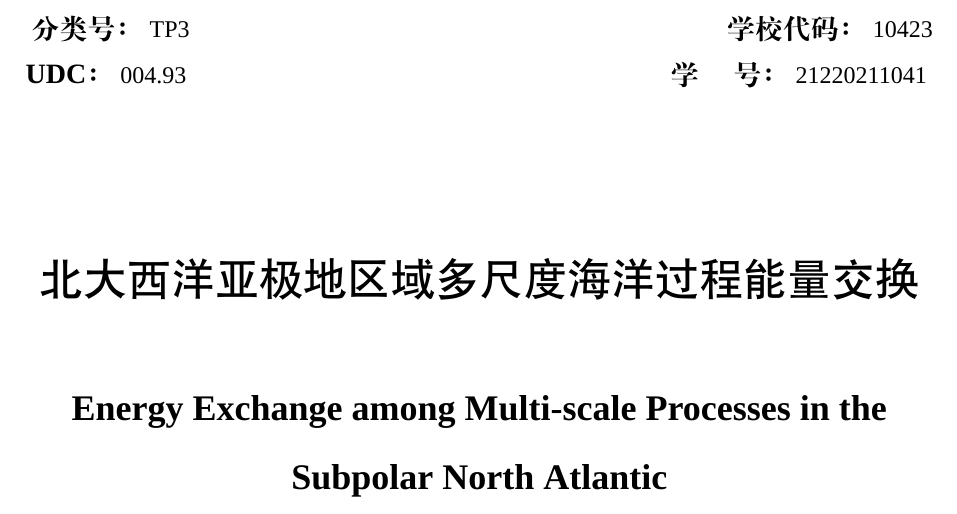
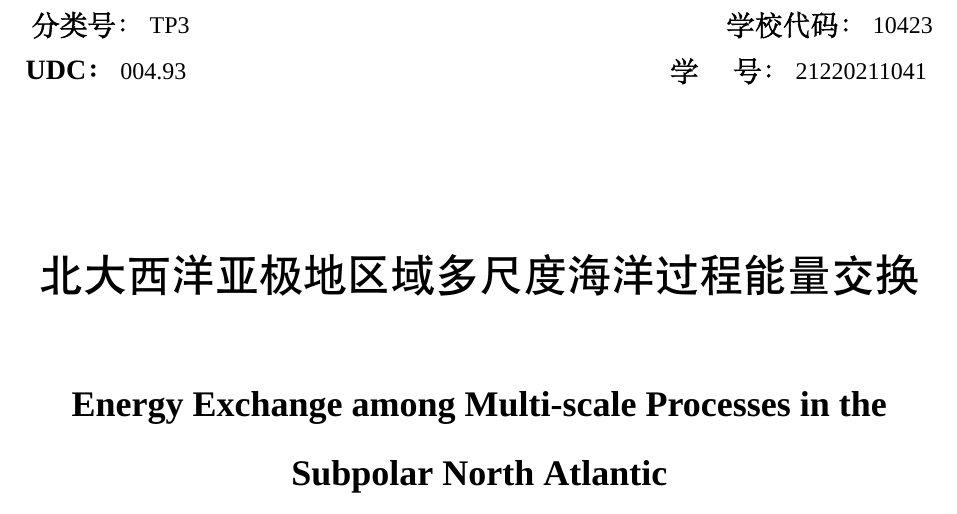
Before and after one commit to fansuregrin/OUC-LaTex-master, a LaTeX thesis (main.tex, which reads oucthesis.cls): part of page 1 of 25, cut so that both start at the same text. Compiled offline with XeLaTeX; a missing font is replaced by an installed copy or a similar font; a LaTeX package or settings file that is missing is left out.

Commit message:
fix: 宋体加粗无效

```diff
--- a/main.tex
+++ b/main.tex
@@ -23,10 +23,6 @@
 
 \newcommand{\cmark}{\ding{51}}
 \newcommand{\xmark}{\ding{55}}
-
-% \setCJKmainfont{SimSun}
-\setmainfont{Times New Roman}
-% \setCJKfamilyfont{song}{SimSun}
 
 % \disablefigures
 % \disabletables
--- a/oucthesis.cls
+++ b/oucthesis.cls
@@ -47,10 +47,16 @@
 \RequirePackage{letltxmacro}
 \RequirePackage{verbatim}
 \RequirePackage{titlesec}
+\RequirePackage{xeCJK}
 \ifouc@pdf
 \RequirePackage{hyperref}
 \else
 \fi
+
+\setCJKmainfont{SimSun}
+\setmainfont{Times New Roman}
+\setCJKfamilyfont{zhsong}[AutoFakeBold = {2.17}]{SimSun}
+\renewcommand{\songti}{\CJKfamily{zhsong}}
 
 % ===============================================
 % Changable parameters
```
